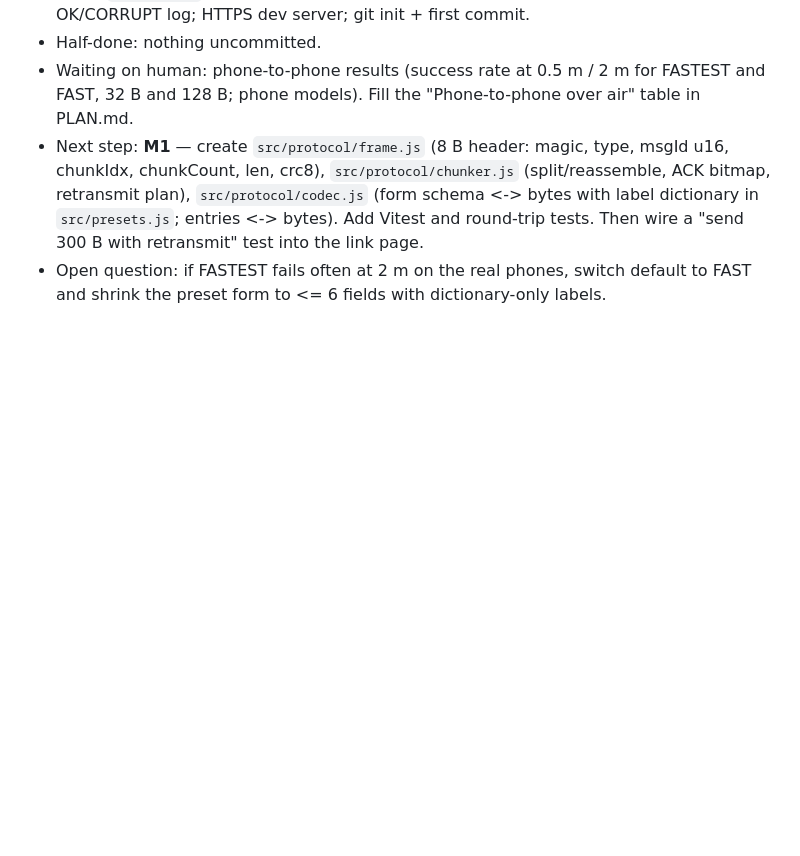
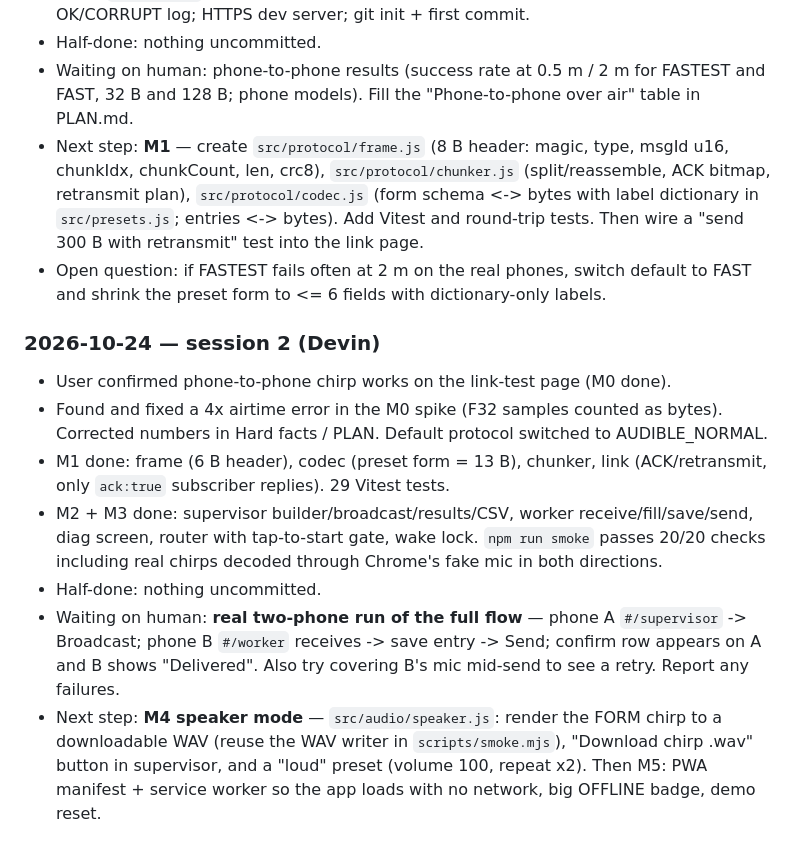
Before and after one commit to vsniranjan/chirp-forms, a Markdown page: AGENTS.md, the part around one of its changes. Drawn GitHub-style; blank space fills up the shorter version.

```diff
--- a/AGENTS.md
+++ b/AGENTS.md
@@ -123,3 +134,21 @@ APPEND ONLY) — 1 B per field; literal labels allowed up to 24 B but cost airti
   with retransmit" test into the link page.
 - Open question: if FASTEST fails often at 2 m on the real phones, switch default to FAST and
   shrink the preset form to <= 6 fields with dictionary-only labels.
+
+### 2026-10-24 — session 2 (Devin)
+- User confirmed phone-to-phone chirp works on the link-test page (M0 done).
+- Found and fixed a 4x airtime error in the M0 spike (F32 samples counted as bytes). Corrected
+  numbers in Hard facts / PLAN. Default protocol switched to AUDIBLE_NORMAL.
+- M1 done: frame (6 B header), codec (preset form = 13 B), chunker, link (ACK/retransmit, only
+  `ack:true` subscriber replies). 29 Vitest tests.
+- M2 + M3 done: supervisor builder/broadcast/results/CSV, worker receive/fill/save/send, diag
+  screen, router with tap-to-start gate, wake lock. `npm run smoke` passes 20/20 checks including
+  real chirps decoded through Chrome's fake mic in both directions.
+- Half-done: nothing uncommitted.
+- Waiting on human: **real two-phone run of the full flow** — phone A `#/supervisor` -> Broadcast;
+  phone B `#/worker` receives -> save entry -> Send; confirm row appears on A and B shows
+  "Delivered". Also try covering B's mic mid-send to see a retry. Report any failures.
+- Next step: **M4 speaker mode** — `src/audio/speaker.js`: render the FORM chirp to a downloadable
+  WAV (reuse the WAV writer in `scripts/smoke.mjs`), "Download chirp .wav" button in supervisor,
+  and a "loud" preset (volume 100, repeat x2). Then M5: PWA manifest + service worker so the app
+  loads with no network, big OFFLINE badge, demo reset.
```
Also changed, not shown: other parts of AGENTS.md (+17 -6 lines), PLAN.md (+5 -4 lines).
